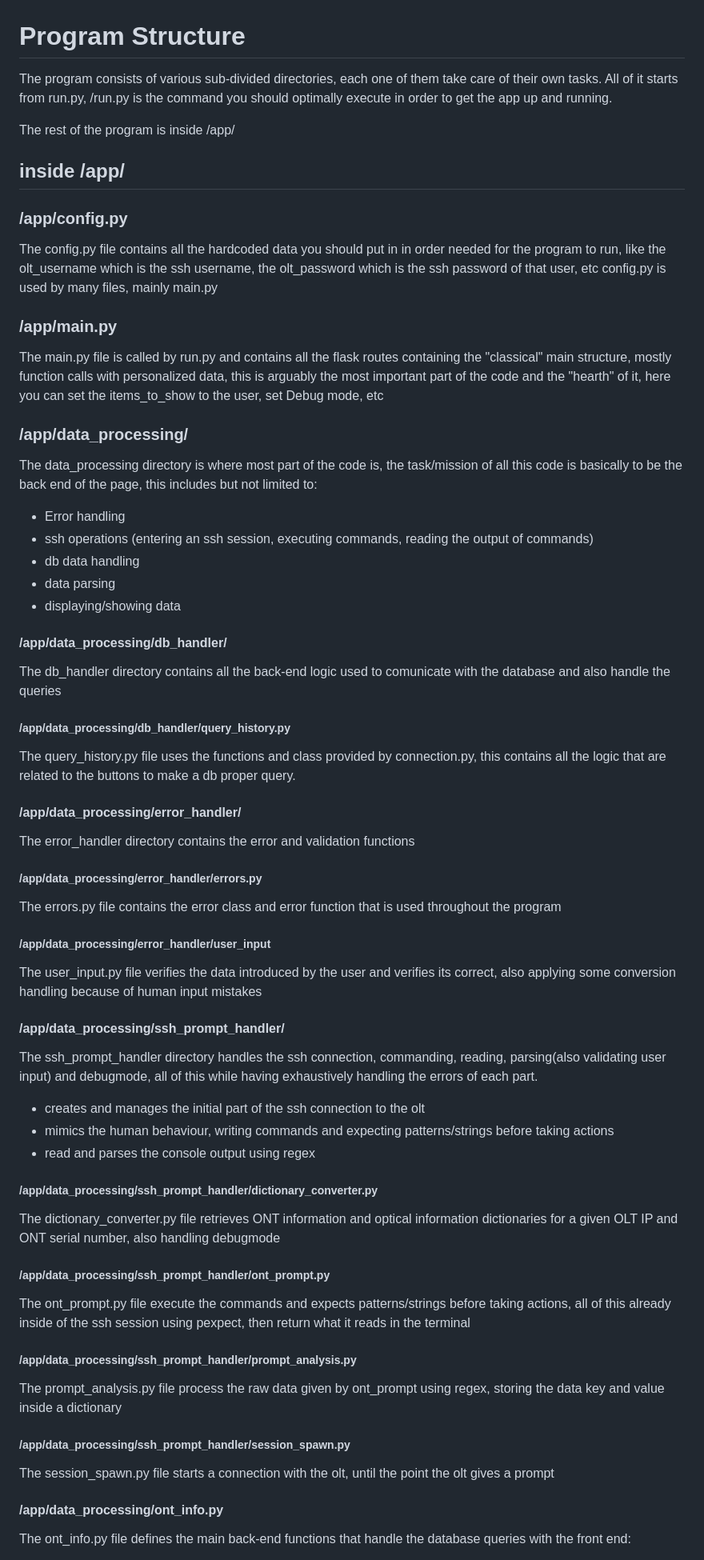
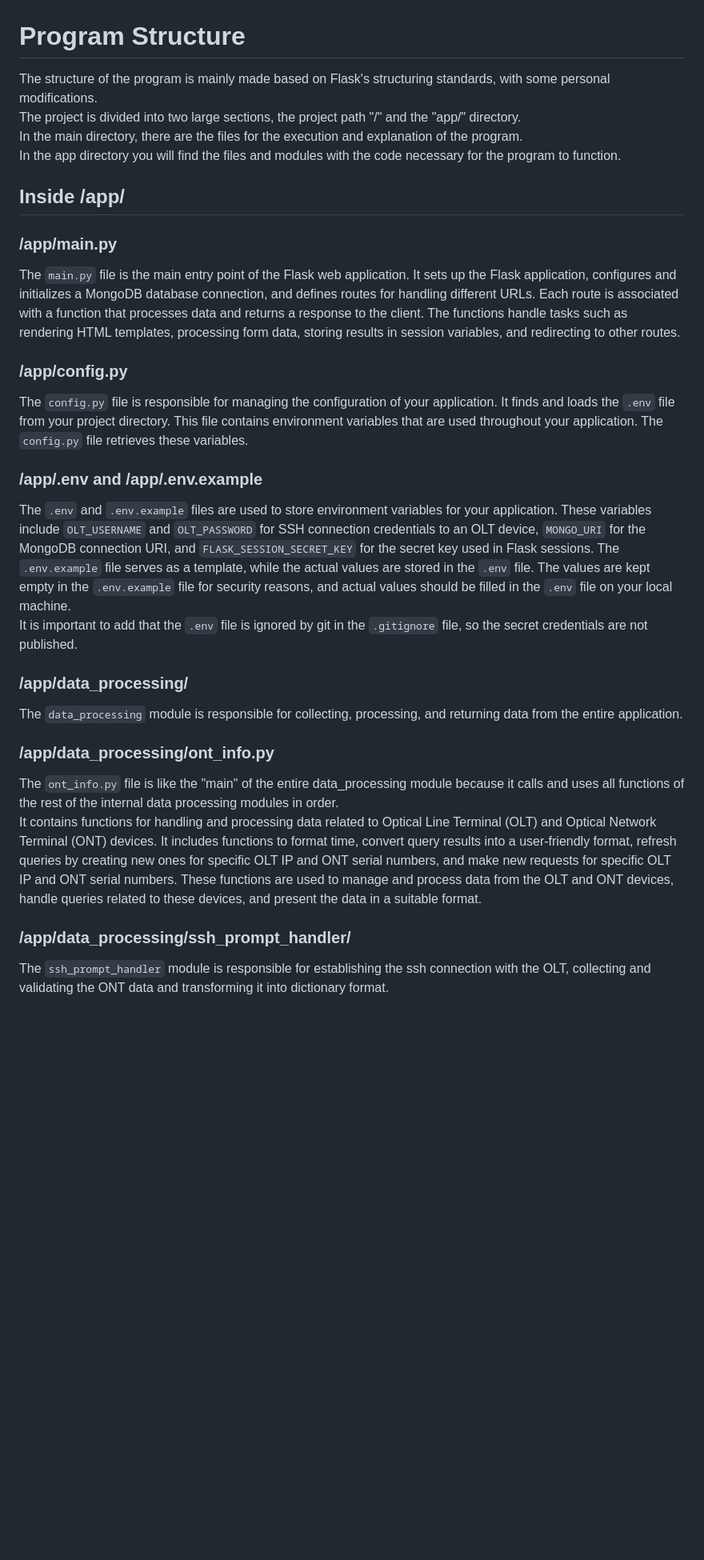
Before and after one commit to MauroGuar/ONT-Info, a Markdown page: docs/program-structure2.md, the part around the change printed below. Shown: that part at 80% size. Drawn GitHub-style; blank space fills up the shorter version.

```diff
--- a/docs/program-structure2.md
+++ b/docs/program-structure2.md
@@ -1,76 +1,35 @@
 # Program Structure
 
-The program consists of various sub-divided directories, each one of them take care of their own tasks. All of it starts from run.py, /run.py is the command you should optimally execute in order to get the app up and running.
+The structure of the program is mainly made based on Flask's structuring standards, with some personal modifications.
+The project is divided into two large sections, the project path "/" and the "app/" directory.
+In the main directory, there are the files for the execution and explanation of the program.
+In the app directory you will find the files and modules with the code necessary for the program to function.
 
-The rest of the program is inside /app/
+## Inside /app/
 
-## inside /app/
+### /app/main.py
+
+The `main.py` file is the main entry point of the Flask web application. It sets up the Flask application, configures and initializes a MongoDB database connection, and defines routes for handling different URLs. Each route is associated with a function that processes data and returns a response to the client. The functions handle tasks such as rendering HTML templates, processing form data, storing results in session variables, and redirecting to other routes.
 
 ### /app/config.py
 
-The config.py file contains all the hardcoded data you should put in in order needed for the program to run, like the olt_username which is the ssh username, the olt_password which is the ssh password of that user, etc
-config.py is used by many files, mainly main.py
+The `config.py` file is responsible for managing the configuration of your application. It finds and loads the `.env` file from your project directory. This file contains environment variables that are used throughout your application. The `config.py` file retrieves these variables.
 
-### /app/main.py
+### /app/.env and /app/.env.example
 
-The main.py file is called by run.py and contains all the flask routes containing the "classical" main structure, mostly function calls with personalized data, this is arguably the most important part of the code and the "hearth" of it, here you can set the items_to_show to the user, set Debug mode, etc
+The `.env` and `.env.example` files are used to store environment variables for your application. These variables include `OLT_USERNAME` and `OLT_PASSWORD` for SSH connection credentials to an OLT device, `MONGO_URI` for the MongoDB connection URI, and `FLASK_SESSION_SECRET_KEY` for the secret key used in Flask sessions. The `.env.example` file serves as a template, while the actual values are stored in the `.env` file. The values are kept empty in the `.env.example` file for security reasons, and actual values should be filled in the `.env` file on your local machine.
+It is important to add that the `.env` file is ignored by git in the `.gitignore` file, so the secret credentials are not published.
 
 ### /app/data_processing/
 
-The data_processing directory is where most part of the code is, the task/mission of all this code is basically
-to be the back end of the page, this includes but not limited to:
+The `data_processing` module is responsible for collecting, processing, and returning data from the entire application.
 
-* Error handling
-* ssh operations (entering an ssh session, executing commands, reading the output of commands)
-* db data handling
-* data parsing
-* displaying/showing data
+### /app/data_processing/ont_info.py
 
-#### /app/data_processing/db_handler/
+The `ont_info.py` file is like the "main" of the entire data_processing module because it calls and uses all functions of the rest of the internal data processing modules in order.
+It contains functions for handling and processing data related to Optical Line Terminal (OLT) and Optical Network Terminal (ONT) devices. It includes functions to format time, convert query results into a user-friendly format, refresh queries by creating new ones for specific OLT IP and ONT serial numbers, and make new requests for specific OLT IP and ONT serial numbers. These functions are used to manage and process data from the OLT and ONT devices, handle queries related to these devices, and present the data in a suitable format.
 
-The db_handler directory contains all the back-end logic used to comunicate with the database and also handle the queries
+### /app/data_processing/ssh_prompt_handler/
 
-##### /app/data_processing/db_handler/query_history.py
+The `ssh_prompt_handler` module is responsible for establishing the ssh connection with the OLT, collecting and validating the ONT data and transforming it into dictionary format.
 
-The query_history.py file uses the functions and class provided by connection.py, this contains all the logic that are related to the buttons to make a db proper query.
-
-#### /app/data_processing/error_handler/
-
-The error_handler directory contains the error and validation functions
-
-##### /app/data_processing/error_handler/errors.py
-
-The errors.py file contains the error class and error function that is used throughout the program
-
-##### /app/data_processing/error_handler/user_input
-
-The user_input.py file verifies the data introduced by the user and verifies its correct, also applying some conversion handling because of human input mistakes
-
-#### /app/data_processing/ssh_prompt_handler/
-
-The ssh_prompt_handler directory handles the ssh connection, commanding, reading, parsing(also validating user input) and debugmode, all of this while having exhaustively handling the errors of each part.
-
-* creates and manages the initial part of the ssh connection to the olt
-* mimics the human behaviour, writing commands and expecting patterns/strings before taking actions
-* read and parses the console output using regex
-
-##### /app/data_processing/ssh_prompt_handler/dictionary_converter.py
-
-The dictionary_converter.py file retrieves ONT information and optical information dictionaries for a given OLT IP and ONT serial number, also handling debugmode
-
-##### /app/data_processing/ssh_prompt_handler/ont_prompt.py
-
-The ont_prompt.py file execute the commands and expects patterns/strings before taking actions, all of this already inside of the ssh session using pexpect, then return what it reads in the terminal
-
-##### /app/data_processing/ssh_prompt_handler/prompt_analysis.py
-
-The prompt_analysis.py file process the raw data given by ont_prompt using regex, storing the data key and value inside a dictionary
-
-##### /app/data_processing/ssh_prompt_handler/session_spawn.py
-
-The session_spawn.py file starts a connection with the olt, until the point the olt gives a prompt
-
-#### /app/data_processing/ont_info.py
-
-The ont_info.py file defines the main back-end functions that handle the database queries with the front end:
-
```
Also changed, not shown: other parts of docs/program-structure2.md (+1 -31 lines), README.md (+12 -1 lines), docs/glossary.md (+0 -1 lines), showcase/index.png, showcase/search.png, 7 other files.
